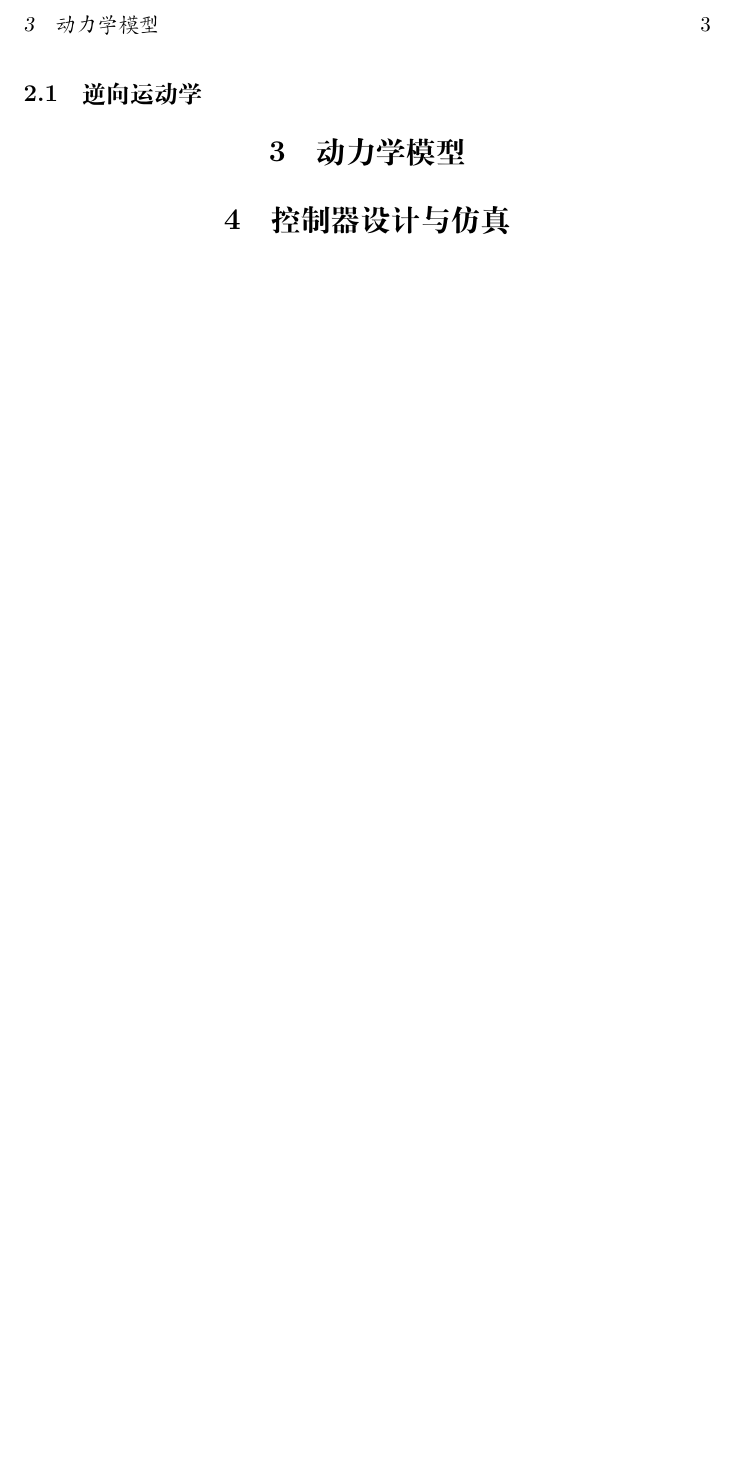
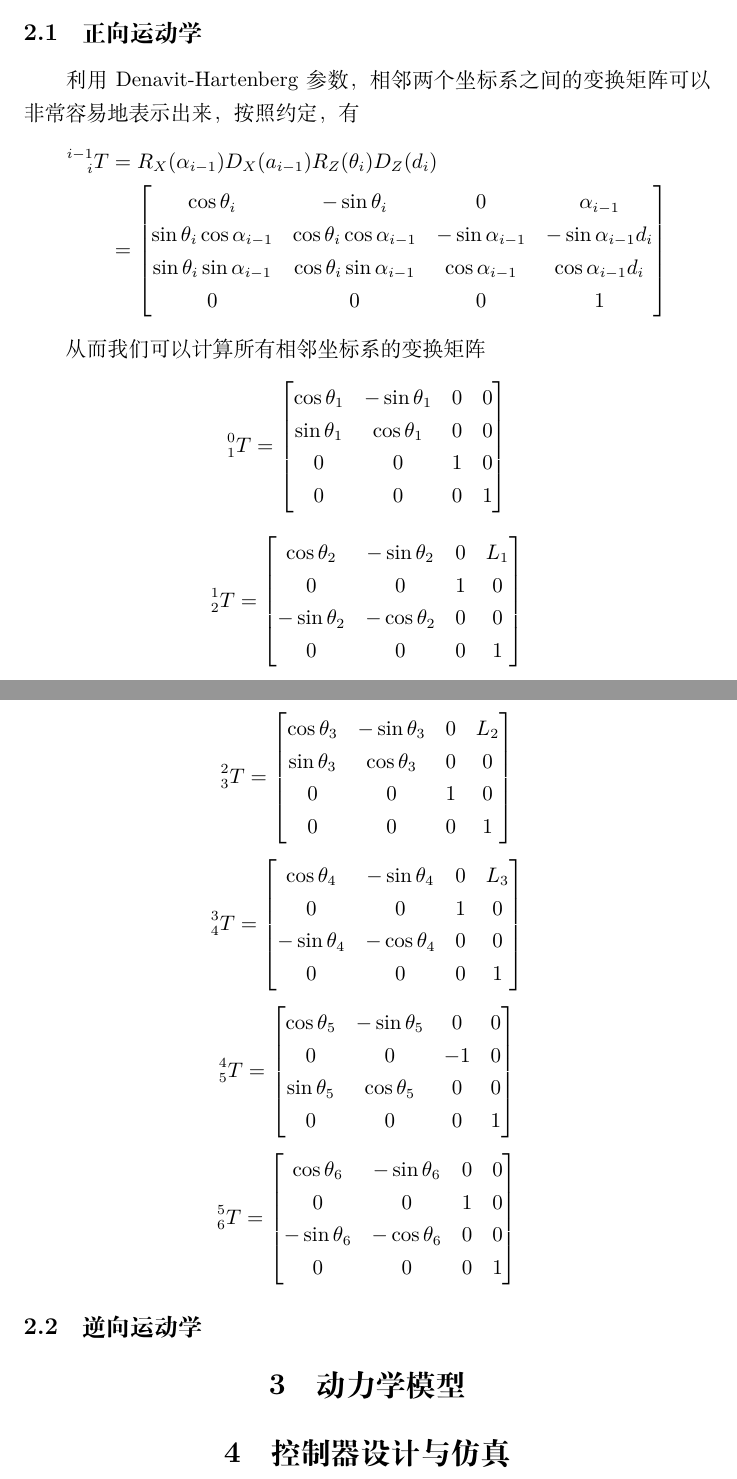
Before and after one commit to mmmhj2/reports, a LaTeX document (report/report.tex): part of page 3 of 3 before the commit and two parts of pages 3 and 4 of 4 after it, the two joined at a grey line, cut at the place of the change, the shorter picture padded with empty space. Compiled offline with XeLaTeX.

Commit message:
update report.tex

```diff
--- a/report/report.tex
+++ b/report/report.tex
@@ -5,6 +5,7 @@
 \usetikzlibrary{3d}
 
 \usepackage{hyperref}
+\usepackage{mathtools}
 
 \title{六自由度机械臂系统建模分析}
 \author{***REMOVED*** \\ ***REMOVED***}
@@ -109,6 +125,84 @@
     \end{tabular}
 \end{table}
 
+\subsection{正向运动学}
+
+利用 Denavit-Hartenberg 参数，相邻两个坐标系之间的变换矩阵可以非常容易地表示出来，按照约定，有
+\[
+    \begin{aligned}
+        \prescript{i-1}{i}{T}
+        &= R_X (\alpha_{i-1}) D_X (a_{i-1}) R_Z (\theta_i) D_Z (d_i) \\
+        &= \begin{bmatrix}
+            \cos \theta_i & - \sin \theta_i & 0 & \alpha_{i-1} \\
+            \sin \theta_i \cos \alpha_{i-1} & \cos \theta_i \cos \alpha_{i-1} & - \sin \alpha_{i-1} & - \sin \alpha_{i-1} d_i \\
+            \sin \theta_i \sin \alpha_{i-1} & \cos \theta_i \sin \alpha_{i-1} & \cos \alpha_{i-1} & \cos \alpha_{i-1} d_i \\
+            0 & 0 & 0 & 1
+        \end{bmatrix}
+    \end{aligned}
+\]
+
+从而我们可以计算所有相邻坐标系的变换矩阵
+\[
+    \prescript{0}{1}{T} =
+    \begin{bmatrix}
+        \cos \theta_1 & - \sin \theta_1 & 0 & 0 \\
+        \sin \theta_1 & \cos \theta_1 & 0 & 0 \\
+        0 & 0 & 1 & 0 \\
+        0 & 0 & 0 & 1
+    \end{bmatrix}
+\]
+
+\[
+    \prescript{1}{2}{T} =
+    \begin{bmatrix}
+        \cos \theta_2 & - \sin \theta_2 & 0 & L_1 \\
+        0 & 0 & 1 & 0 \\
+        -\sin \theta_2 & - \cos \theta_2 & 0 & 0 \\
+        0 & 0 & 0 & 1
+    \end{bmatrix}
+\]
+
+\[
+    \prescript{2}{3}{T} =
+    \begin{bmatrix}
+        \cos \theta_3 & - \sin \theta_3 & 0 & L_2 \\
+        \sin \theta_3 & \cos \theta_3 & 0 & 0 \\
+        0 & 0 & 1 & 0 \\
+        0 & 0 & 0 & 1
+    \end{bmatrix}
+\]
+
+\[
+    \prescript{3}{4}{T} =
+    \begin{bmatrix}
+        \cos \theta_4 & - \sin \theta_4 & 0 & L_3 \\
+        0 & 0 & 1 & 0 \\
+        -\sin \theta_4 & - \cos \theta_4 & 0 & 0 \\
+        0 & 0 & 0 & 1
+    \end{bmatrix}
+\]
+
+\[
+    \prescript{4}{5}{T} =
+    \begin{bmatrix}
+        \cos \theta_5 & - \sin \theta_5 & 0 & 0 \\
+        0 & 0 & -1 & 0 \\
+        \sin \theta_5 & \cos \theta_5 & 0 & 0 \\
+        0 & 0 & 0 & 1
+    \end{bmatrix}
+\]
+
+\[
+    \prescript{5}{6}{T} =
+    \begin{bmatrix}
+        \cos \theta_6 & - \sin \theta_6 & 0 & 0 \\
+        0 & 0 & 1 & 0 \\
+        -\sin \theta_6 & - \cos \theta_6 & 0 & 0 \\
+        0 & 0 & 0 & 1
+    \end{bmatrix}
+\]
+
+
 \subsection{逆向运动学}
 
 \section{动力学模型}
```
Also changed, not shown: report/report.tex (37 more changed lines), 1 other file.
